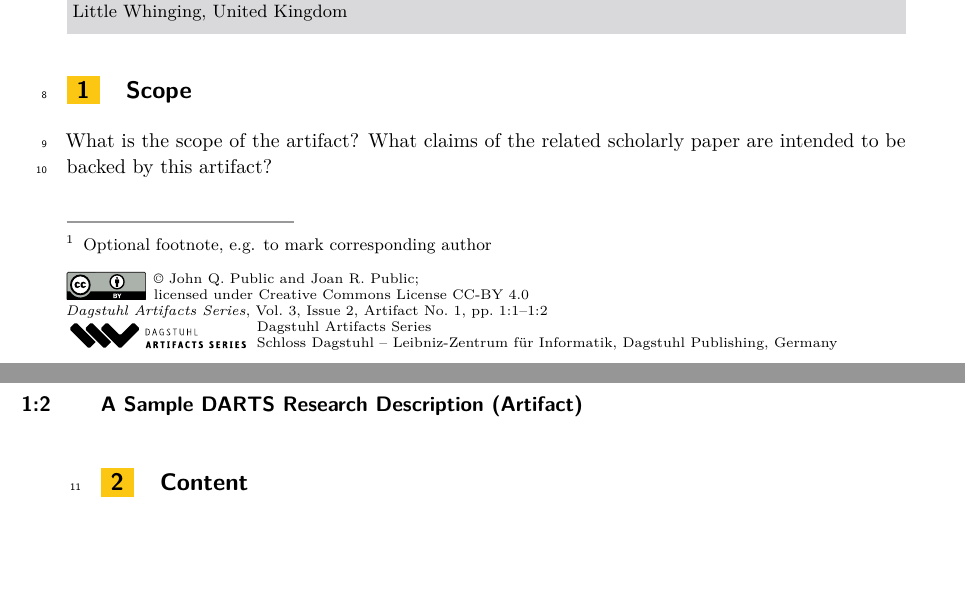
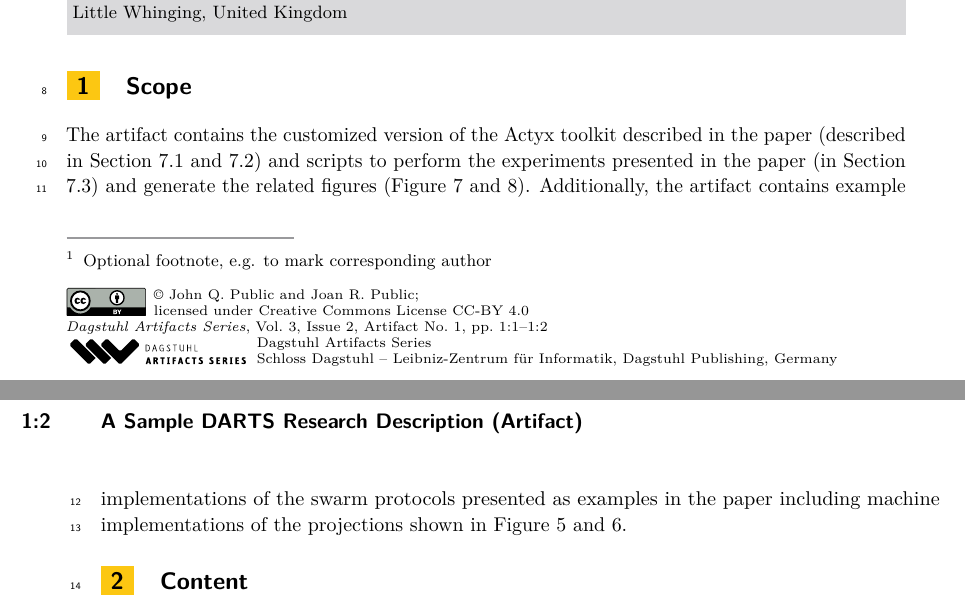
Before and after one commit to lucas874/swarm-composition-artifact, a LaTeX document (artifact_description/artifact-description.tex, which reads artifact_description/scope.tex): two parts of pages 1 and 2 of 2, joined at a grey line, cut so that both start at the same text, the shorter picture padded with empty space. Compiled offline with pdfLaTeX.

Commit message:
Add some text for scope section of the artifact description

```diff
--- a/artifact_description/scope.tex
+++ b/artifact_description/scope.tex
@@ -1 +1,4 @@
-What is the scope of the artifact? What claims of the related scholarly paper are intended to be backed by this artifact?
+%What is the scope of the artifact? What claims of the related scholarly paper are intended to be backed by this artifact?
+
+%The artifact contains the customized version of the Actyx toolkit described in the paper (described in Section 7.1 and 7.2) and scripts to perform the experiments presented in the paper (in Section 7.3) and generate the related figures (Figure 7 and 8). Additionally, the artifact includes example implementations of the swarm protocols presented as examples in the paper.
+The artifact contains the customized version of the Actyx toolkit described in the paper (described in Section 7.1 and 7.2) and scripts to perform the experiments presented in the paper (in Section 7.3) and generate the related figures (Figure 7 and 8). Additionally, the artifact contains example implementations of the swarm protocols presented as examples in the paper including machine implementations of the projections shown in Figure 5 and 6.
```
Also changed, not shown: README.md, artifact_description/artifact-description.pdf, artifact_description/artifact-description.tex (line endings or trailing spaces), 1 other file.
